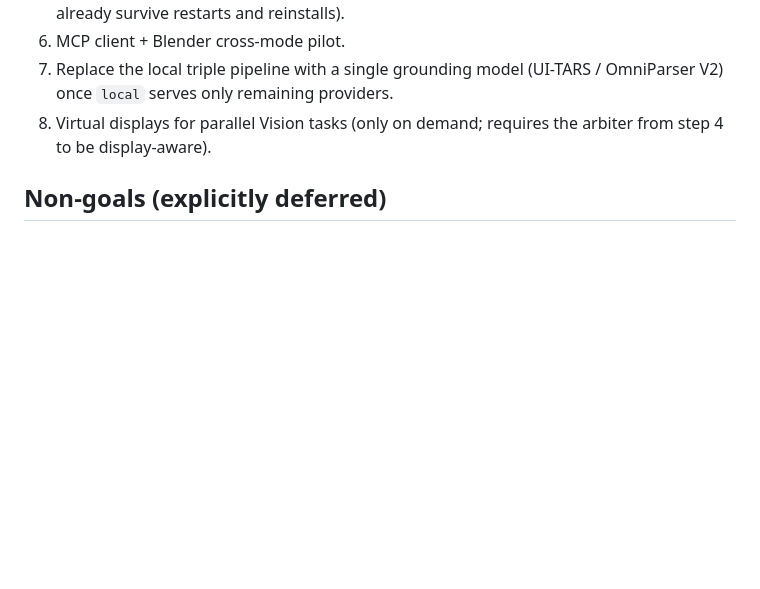
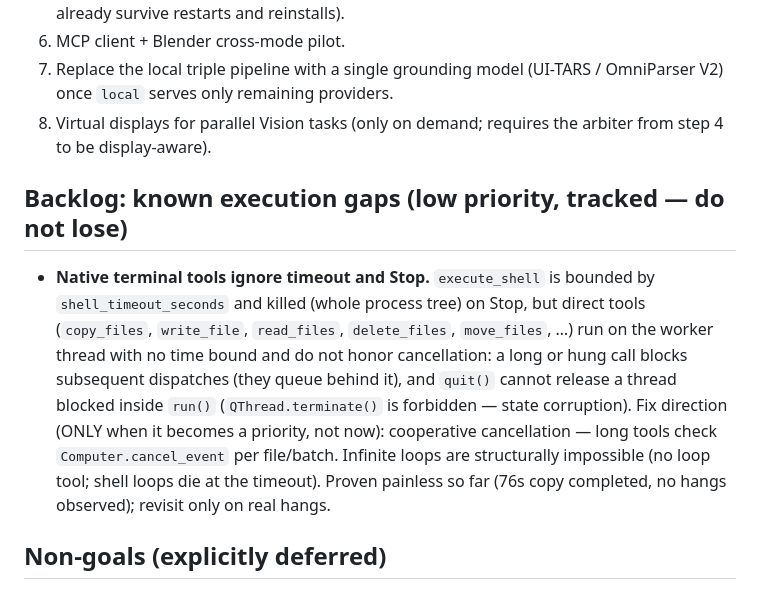
Before and after one commit to AIgrator/Logos, a Markdown page: docs/future_vision.md, the part around the change. Drawn GitHub-style; blank space fills up the shorter version.

Commit message:
Backlog: native tools ignore timeout/Stop (low priority)

```diff
--- a/docs/future_vision.md
+++ b/docs/future_vision.md
@@ -142,6 +142,19 @@ until the execution core is ready. Voice will dock onto the same
 8. Virtual displays for parallel Vision tasks (only on demand; requires
    the arbiter from step 4 to be display-aware).
 
+## Backlog: known execution gaps (low priority, tracked — do not lose)
+
+- **Native terminal tools ignore timeout and Stop.** `execute_shell` is bounded by
+  `shell_timeout_seconds` and killed (whole process tree) on Stop, but direct tools
+  (`copy_files`, `write_file`, `read_files`, `delete_files`, `move_files`, …) run on
+  the worker thread with no time bound and do not honor cancellation: a long or hung
+  call blocks subsequent dispatches (they queue behind it), and `quit()` cannot release
+  a thread blocked inside `run()` (`QThread.terminate()` is forbidden — state corruption).
+  Fix direction (ONLY when it becomes a priority, not now): cooperative cancellation —
+  long tools check `Computer.cancel_event` per file/batch. Infinite loops are
+  structurally impossible (no loop tool; shell loops die at the timeout). Proven painless
+  so far (76s copy completed, no hangs observed); revisit only on real hangs.
+
 ## Non-goals (explicitly deferred)
 
 - Adding ~20 new direct LLM providers: other models stay reachable
```
